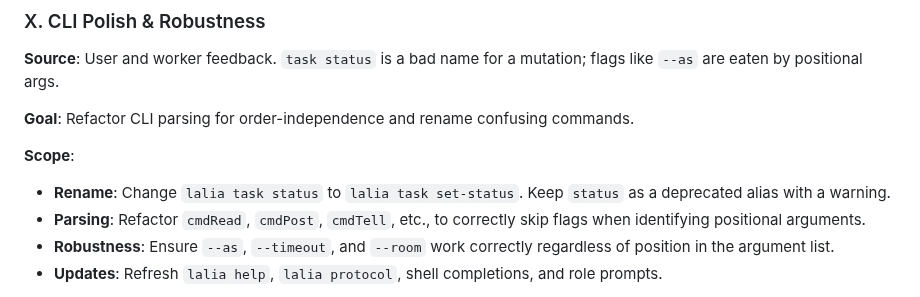
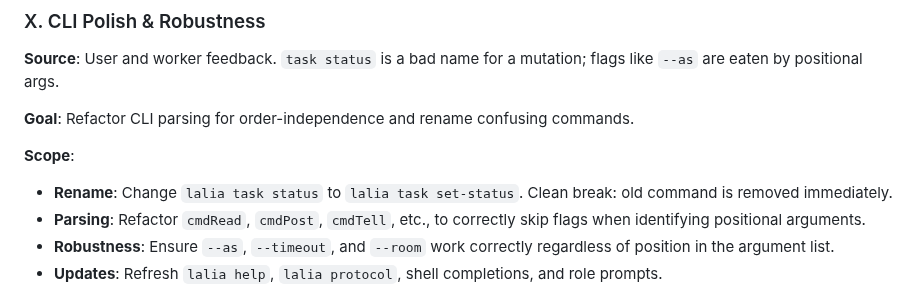
Before and after one commit to VeryBigThings/lalia, a Markdown page: BACKLOG.md, the part around the change. Rendered like a GitHub page.

Commit message:
docs: update Workstream X scope for clean break
Co-Authored-By: Gemini 3 <gemini@lalia.local>

```diff
--- a/BACKLOG.md
+++ b/BACKLOG.md
@@ -158,7 +158,7 @@ confusing commands.
 
 **Scope**:
 - **Rename**: Change `lalia task status` to `lalia task set-status`.
-  Keep `status` as a deprecated alias with a warning.
+  Clean break: old command is removed immediately.
 - **Parsing**: Refactor `cmdRead`, `cmdPost`, `cmdTell`, etc., to
   correctly skip flags when identifying positional arguments.
 - **Robustness**: Ensure `--as`, `--timeout`, and `--room` work
```
